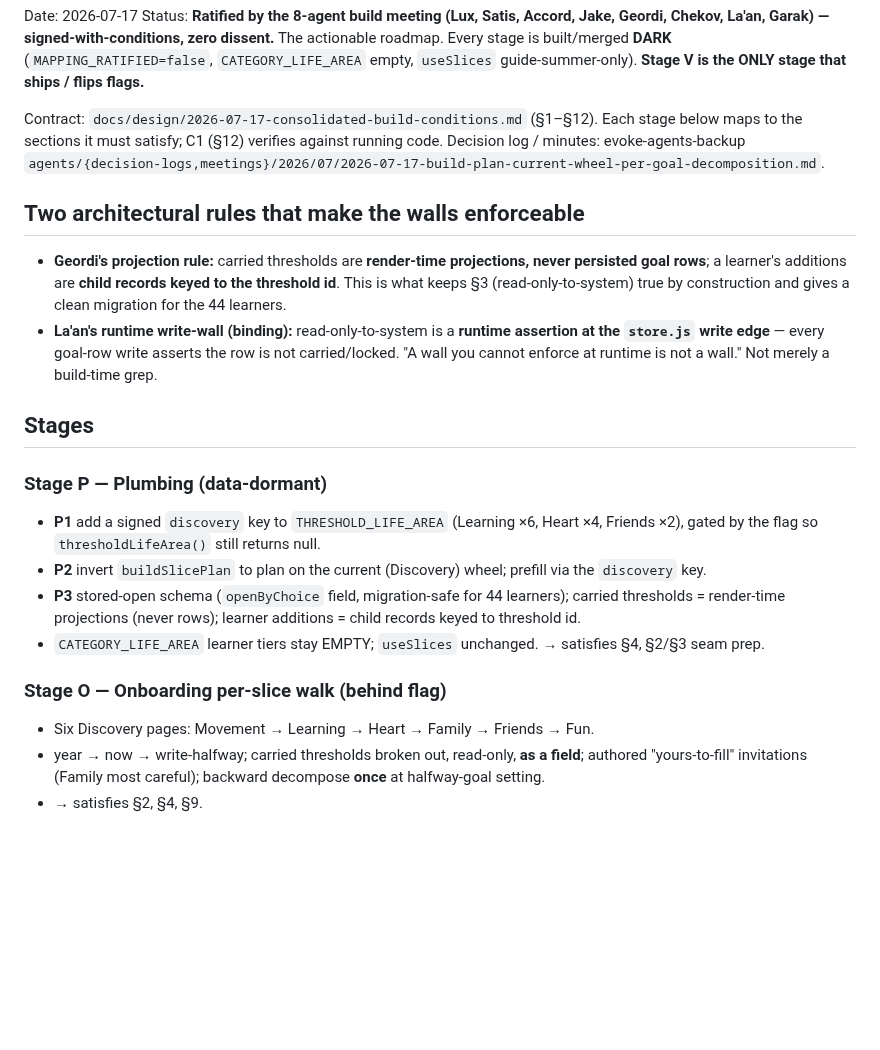
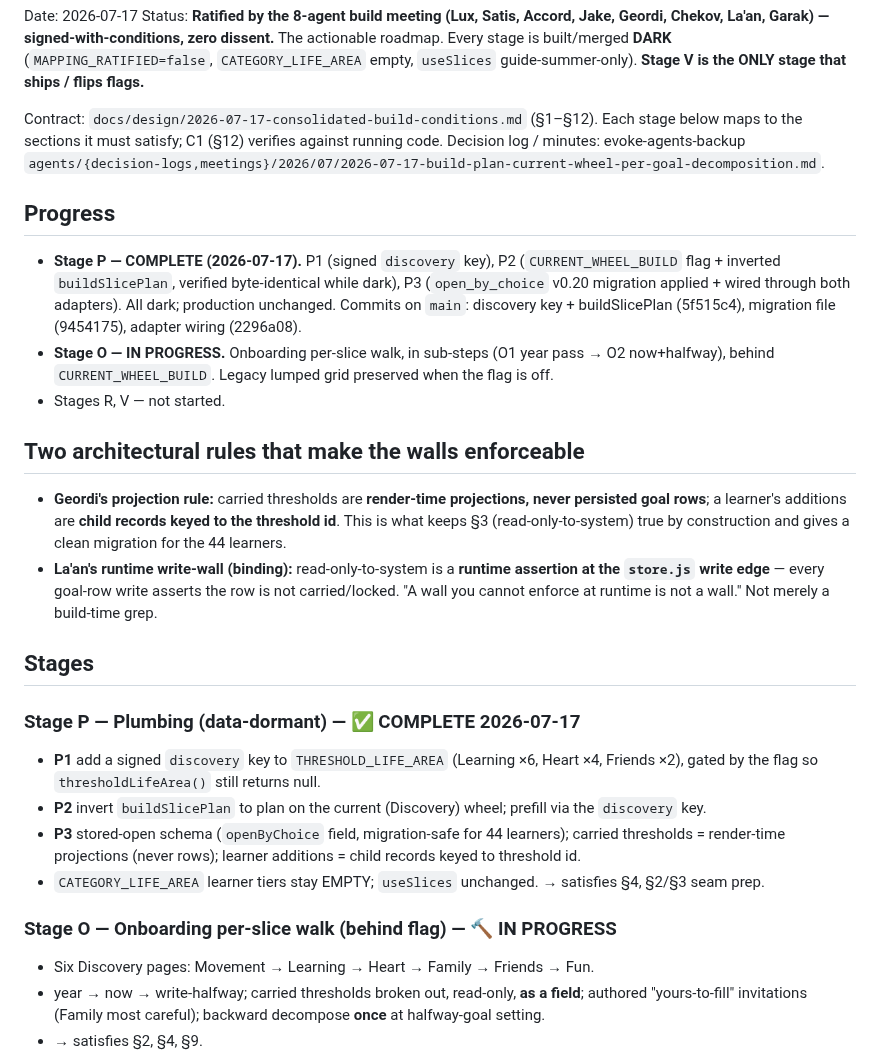
Before and after one commit to Vibrant-Life-208/vibrant-life-compass, a Markdown page: docs/design/2026-07-17-build-plan.md, the part around the change. GitHub-like rendering; blank space fills up the shorter version.

Commit message:
Build plan: mark Stage P complete; Stage O queued (not yet started)
Reflects reality at the handoff point: Stage P (plumbing) done and pushed; Stage O is the
next stage, to be built in a fresh session in sub-steps behind CURRENT_WHEEL_BUILD.

Co-Authored-By: Claude Opus 4.8 (1M context) <noreply@anthropic.com>

```diff
--- a/docs/design/2026-07-17-build-plan.md
+++ b/docs/design/2026-07-17-build-plan.md
@@ -10,6 +10,15 @@ Contract: `docs/design/2026-07-17-consolidated-build-conditions.md` (§1–§12)
 maps to the sections it must satisfy; C1 (§12) verifies against running code.
 Decision log / minutes: evoke-agents-backup `agents/{decision-logs,meetings}/2026/07/2026-07-17-build-plan-current-wheel-per-goal-decomposition.md`.
 
+## Progress
+- **Stage P — COMPLETE (2026-07-17).** P1 (signed `discovery` key), P2 (`CURRENT_WHEEL_BUILD`
+  flag + inverted `buildSlicePlan`, verified byte-identical while dark), P3 (`open_by_choice`
+  v0.20 migration applied + wired through both adapters). All dark; production unchanged. Commits
+  on `main`: discovery key + buildSlicePlan (5f515c4), migration file (9454175), adapter wiring (2296a08).
+- **Stage O — IN PROGRESS.** Onboarding per-slice walk, in sub-steps (O1 year pass → O2 now+halfway),
+  behind `CURRENT_WHEEL_BUILD`. Legacy lumped grid preserved when the flag is off.
+- Stages R, V — not started.
+
 ## Two architectural rules that make the walls enforceable
 - **Geordi's projection rule:** carried thresholds are **render-time projections, never
   persisted goal rows**; a learner's additions are **child records keyed to the threshold id**.
@@ -21,7 +30,7 @@ Decision log / minutes: evoke-agents-backup `agents/{decision-logs,meetings}/202
 
 ## Stages
 
-### Stage P — Plumbing (data-dormant)
+### Stage P — Plumbing (data-dormant) — ✅ COMPLETE 2026-07-17
 - **P1** add a signed `discovery` key to `THRESHOLD_LIFE_AREA` (Learning ×6, Heart ×4, Friends ×2),
   gated by the flag so `thresholdLifeArea()` still returns null.
 - **P2** invert `buildSlicePlan` to plan on the current (Discovery) wheel; prefill via the `discovery` key.
@@ -29,7 +38,7 @@ Decision log / minutes: evoke-agents-backup `agents/{decision-logs,meetings}/202
   thresholds = render-time projections (never rows); learner additions = child records keyed to threshold id.
 - `CATEGORY_LIFE_AREA` learner tiers stay EMPTY; `useSlices` unchanged. → satisfies §4, §2/§3 seam prep.
 
-### Stage O — Onboarding per-slice walk (behind flag)
+### Stage O — Onboarding per-slice walk (behind flag) — 🔨 IN PROGRESS
 - Six Discovery pages: Movement → Learning → Heart → Family → Friends → Fun.
 - year → now → write-halfway; carried thresholds broken out, read-only, **as a field**; authored
   "yours-to-fill" invitations (Family most careful); backward decompose **once** at halfway-goal setting.
```
